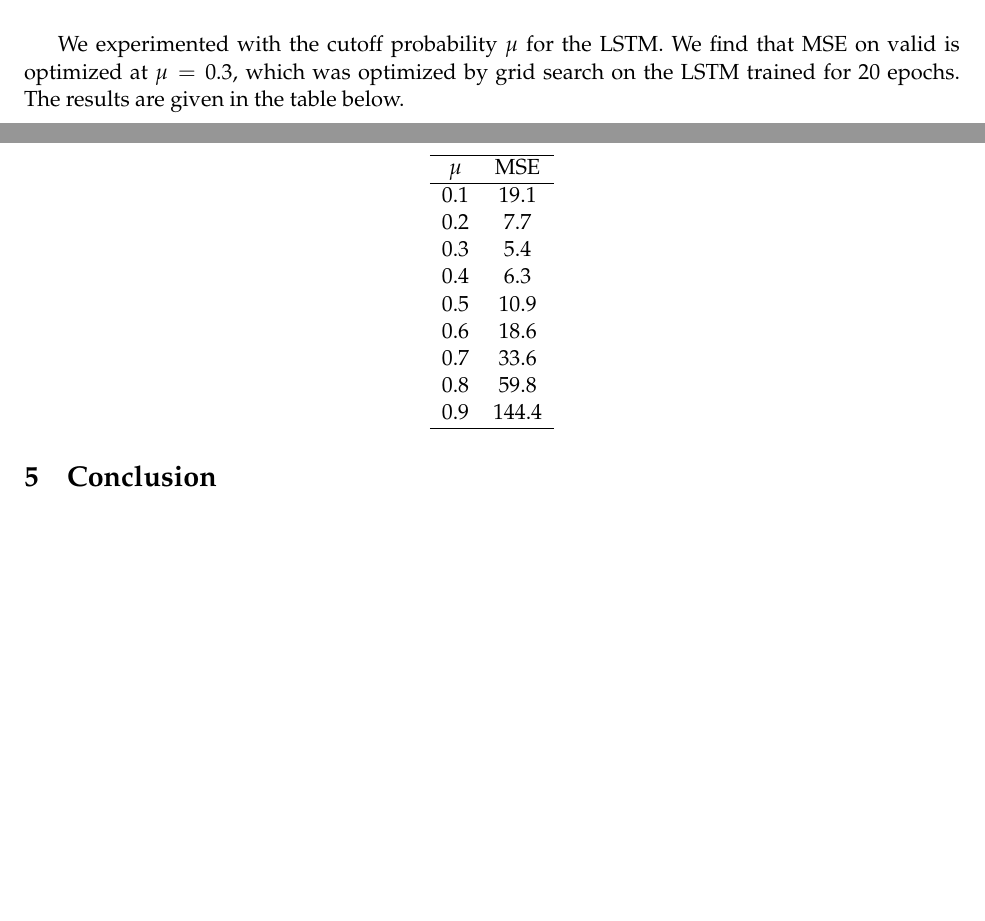
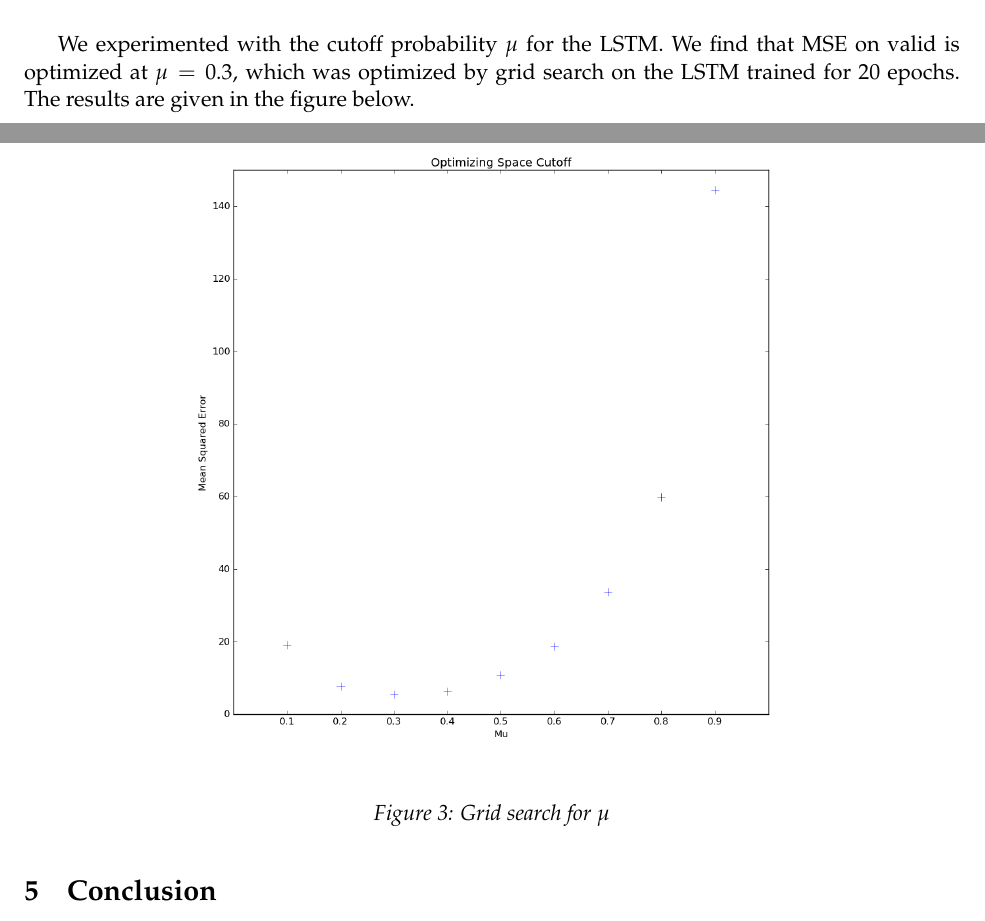
Before and after one commit to r0hilp/cs287-hw4, a LaTeX document (writeup/writeup.tex): two parts of pages 8 and 9 of 9, joined at a grey line, cut so that both start at the same text, the shorter picture padded with empty space. Compiled offline with pdfLaTeX.

Commit message:
Add mu plot

```diff
--- a/writeup/writeup.tex
+++ b/writeup/writeup.tex
@@ -282,23 +282,29 @@ For both the LSTM and GRU, we trained with hidden size 100, word embedding size
 \caption{Training curves for GRU.}
 \end{figure}
 
-We experimented with the cutoff probability $\mu$ for the LSTM. We find that MSE on valid is optimized at $\mu = 0.3$, which was optimized by grid search on the LSTM trained for $20$ epochs. The results are given in the table below.  %% plot this?
+We experimented with the cutoff probability $\mu$ for the LSTM. We find that MSE on valid is optimized at $\mu = 0.3$, which was optimized by grid search on the LSTM trained for $20$ epochs. The results are given in the figure below.  %% plot this?
 
-\begin{center}
-\begin{tabular}{ c c}
-  \hline $\mu$ & MSE \\
-  \hline $0.1$ & 19.1\\
-  $0.2$ & 7.7\\
-  $0.3$ & 5.4\\
-  $0.4$ & 6.3\\
-  $0.5$ & 10.9\\
-  $0.6$ & 18.6\\
-  $0.7$ & 33.6\\
-  $0.8$ & 59.8\\
-  $0.9$ & 144.4\\
-  \hline
-\end{tabular}
-\end{center}
+\begin{figure}[H]
+\centering
+\includegraphics[scale=0.4]{mu_plot}
+\caption{Grid search for $\mu$}
+\end{figure}
+
+%\begin{center}
+%\begin{tabular}{ c c}
+%  \hline $\mu$ & MSE \\
+%  \hline $0.1$ & 19.1\\
+%  $0.2$ & 7.7\\
+%  $0.3$ & 5.4\\
+%  $0.4$ & 6.3\\
+%  $0.5$ & 10.9\\
+%  $0.6$ & 18.6\\
+%  $0.7$ & 33.6\\
+%  $0.8$ & 59.8\\
+%  $0.9$ & 144.4\\
+%  \hline
+%\end{tabular}
+%\end{center}
 
 \section{Conclusion}
 
```
Also changed, not shown: writeup/mu_plot.png (added), writeup/writeup.tex (2 more changed lines).
